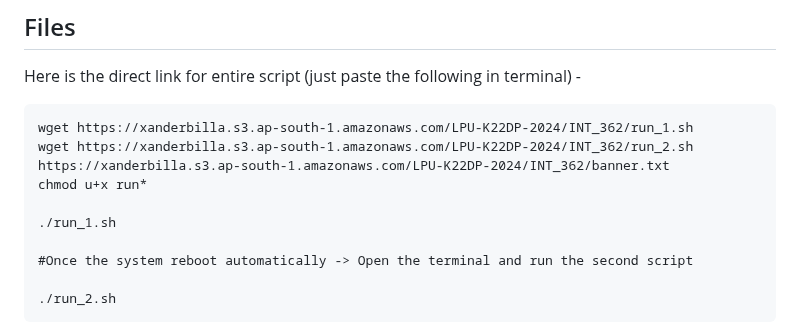
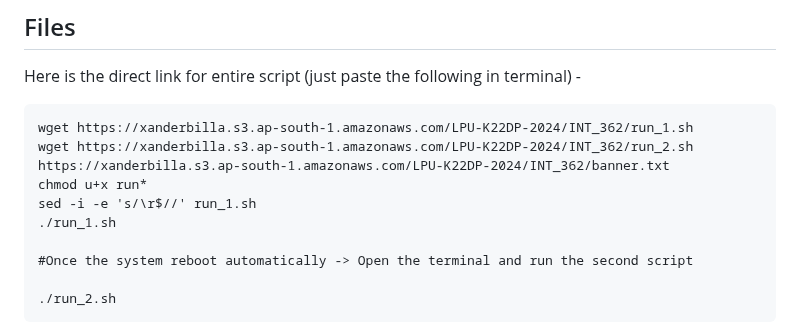
Before and after one commit to xanderbilla/DSA, a Markdown page: INT362 - CLOUDSTACK/Experiment 1.md, the part around the change. Rendered like a GitHub page.

Commit message:
Script Updated

```diff
--- a/INT362 - CLOUDSTACK/Experiment 1.md
+++ b/INT362 - CLOUDSTACK/Experiment 1.md
@@ -10,7 +10,7 @@ Here is the direct link for entire script (just paste the following in terminal)
 wget https://xanderbilla.s3.ap-south-1.amazonaws.com/LPU-K22DP-2024/INT_362/run_1.sh
 wget https://xanderbilla.s3.ap-south-1.amazonaws.com/LPU-K22DP-2024/INT_362/run_2.sh https://xanderbilla.s3.ap-south-1.amazonaws.com/LPU-K22DP-2024/INT_362/banner.txt
 chmod u+x run*
-
+sed -i -e 's/\r$//' run_1.sh
 ./run_1.sh
 
 #Once the system reboot automatically -> Open the terminal and run the second script
```
